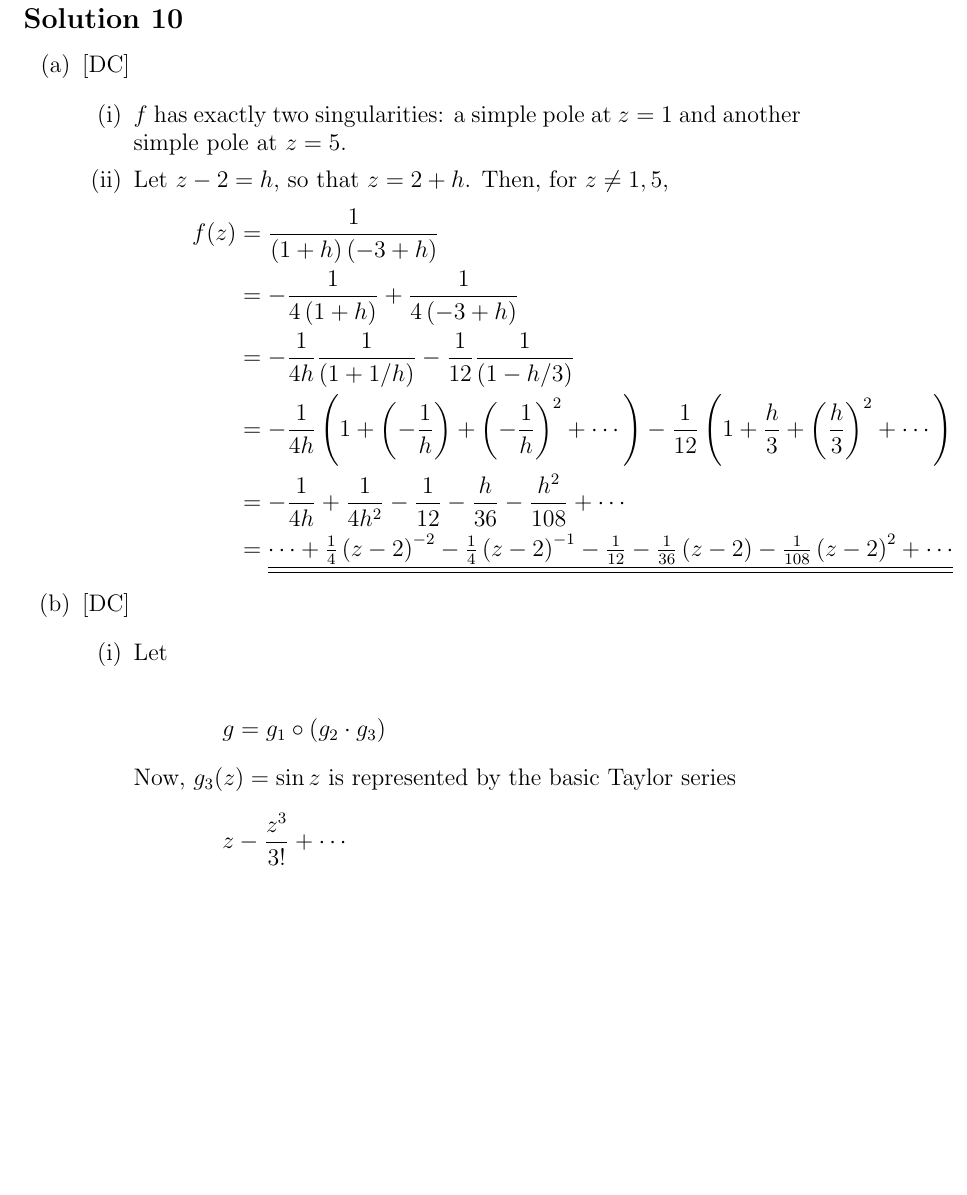
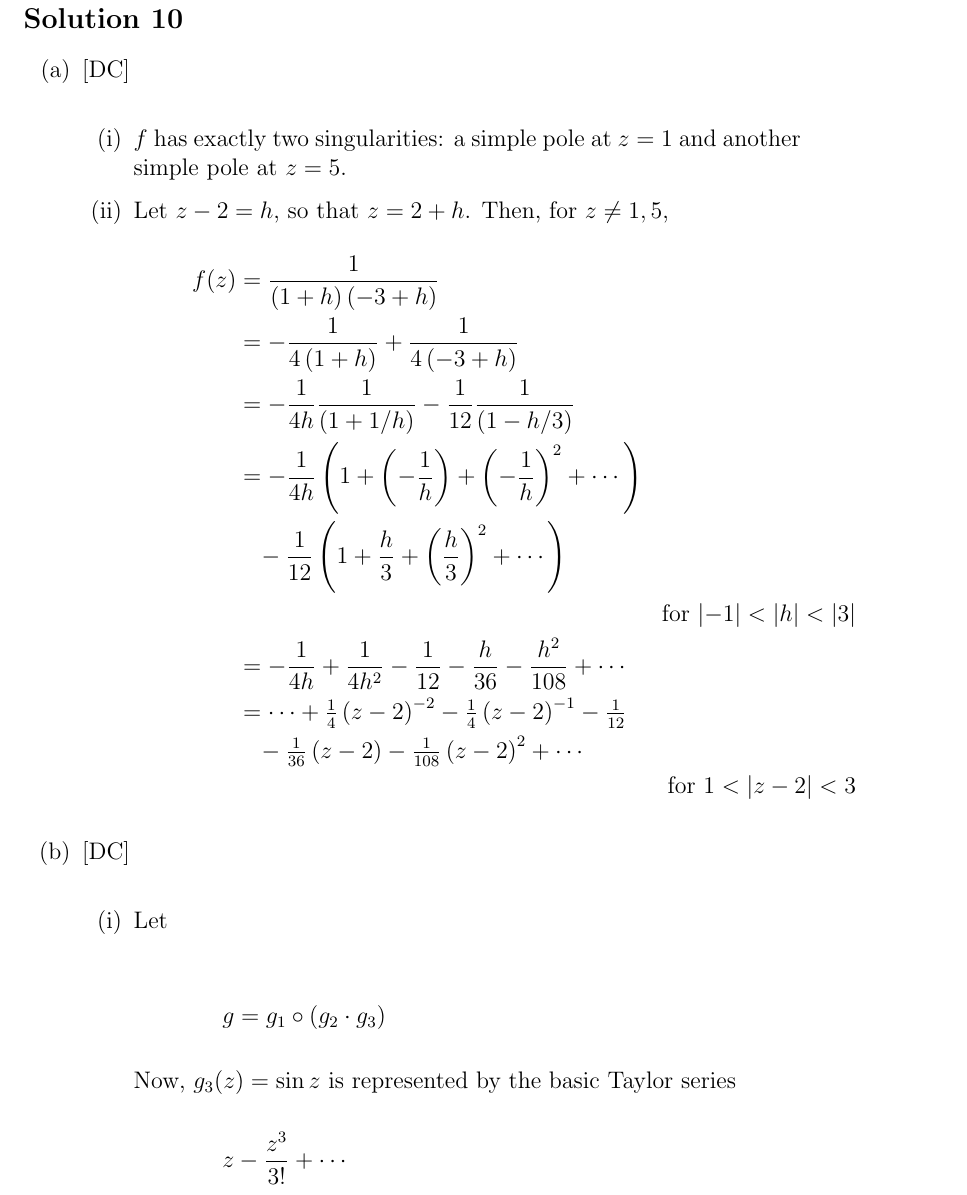
Before and after one commit to fredyouhanaie/OU-Maths, a LaTeX document (M337-2013-paper/m337-2013-1.tex, which reads M337-2013-paper/m337-2013-1q10dc.tex): part of page 18 of 23 before the commit and part of page 18 of 24 after it, cut so that both start at the same text, the shorter picture padded with empty space. Compiled offline with pdfLaTeX.

Commit message:
Fixed the alignment for Q10.
Not as nice as Dominic's original doc, but getting all of DC's
configuration across to mine is a major work!

```diff
--- a/M337-2013-paper/m337-2013-1q10dc.tex
+++ b/M337-2013-paper/m337-2013-1q10dc.tex
@@ -29,16 +29,22 @@ Let $ z - 2 = h $, so that $ z = 2 + h $. Then, for $ z \neq 1 , 5 $,
 	- \frac{1}{4 h} \frac{1}{\del{ 1 + 1/h }} - \frac{1}{12} \frac{1}{\del{ 1 - h/3 }}
 	\\
 	&=
-	- \frac{1}{4 h} \del{ 1 + \del{-\frac{1}{h}} + \del{-\frac{1}{h}}^2 + \cdots } - \frac{1}{12} \del{ 1 + \frac{h}{3} + \del{\frac{h}{3}}^2 + \cdots }
+	- \frac{1}{4 h} \del{ 1 + \del{-\frac{1}{h}} + \del{-\frac{1}{h}}^2 + \cdots }
+	\\
+	&
+	\;\;\;- \frac{1}{12} \del{ 1 + \frac{h}{3} + \del{\frac{h}{3}}^2 + \cdots }
+	\\
 	&&\text{for $ \abs{-1} < \abs{h} < \abs{3} $}
 	\\
 	&=
 	- \frac{1}{4 h} + \frac{1}{4 h^2} - \frac{1}{12} - \frac{h}{36} - \frac{h^2}{108} + \cdots
 	\\
 	&=
-	\underline{\underline{
-	\cdots + \tfrac{1}{4} \del{z - 2}^{-2} - \tfrac{1}{4} \del{z - 2}^{-1} - \tfrac{1}{12} - \tfrac{1}{36} \del{z - 2} - \tfrac{1}{108} \del{z - 2}^2 + \cdots
-	}}
+	\cdots + \tfrac{1}{4} \del{z - 2}^{-2} - \tfrac{1}{4} \del{z - 2}^{-1} - \tfrac{1}{12}
+	\\
+	&
+	\;\;\;- \tfrac{1}{36} \del{z - 2} - \tfrac{1}{108} \del{z - 2}^2 + \cdots
+	\\
 	&&\text{for $ 1 < \abs{z - 2} < 3 $}
 \end{align*}
 
```
